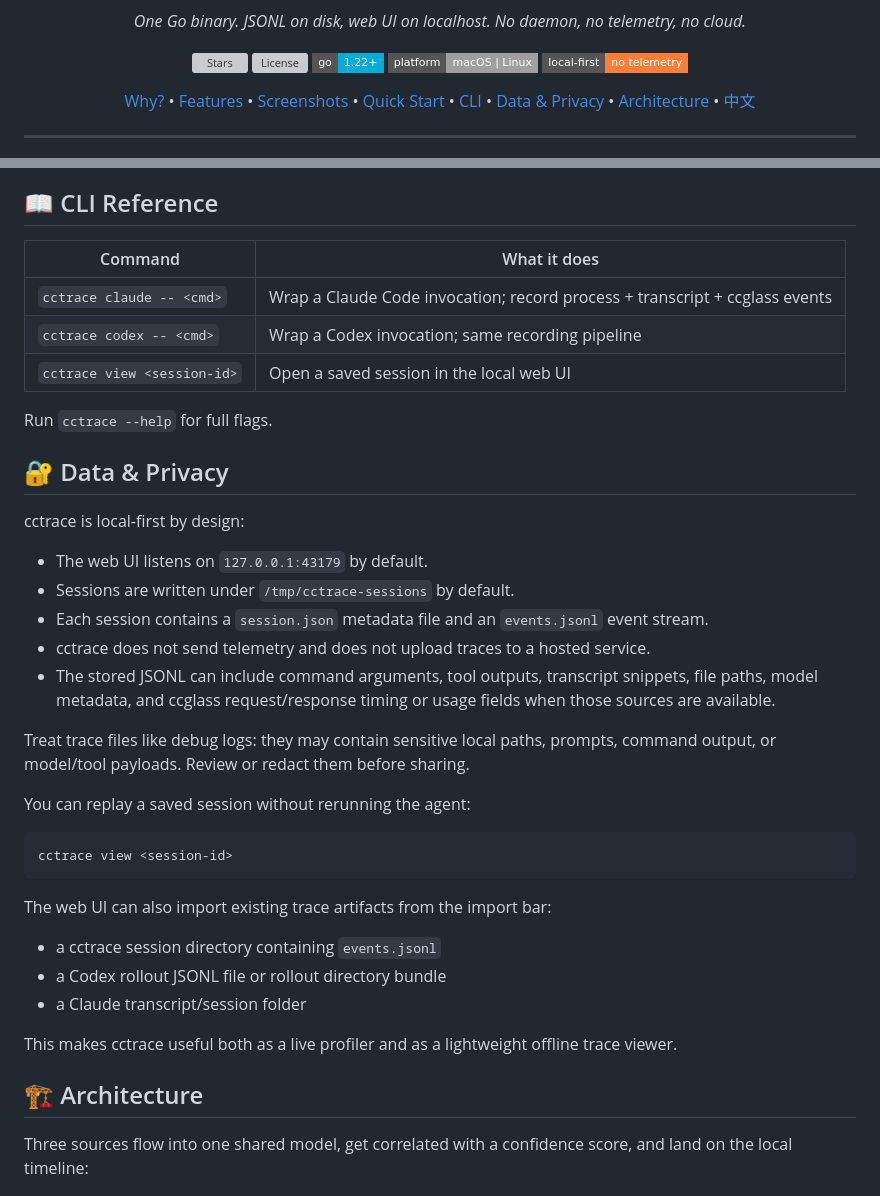
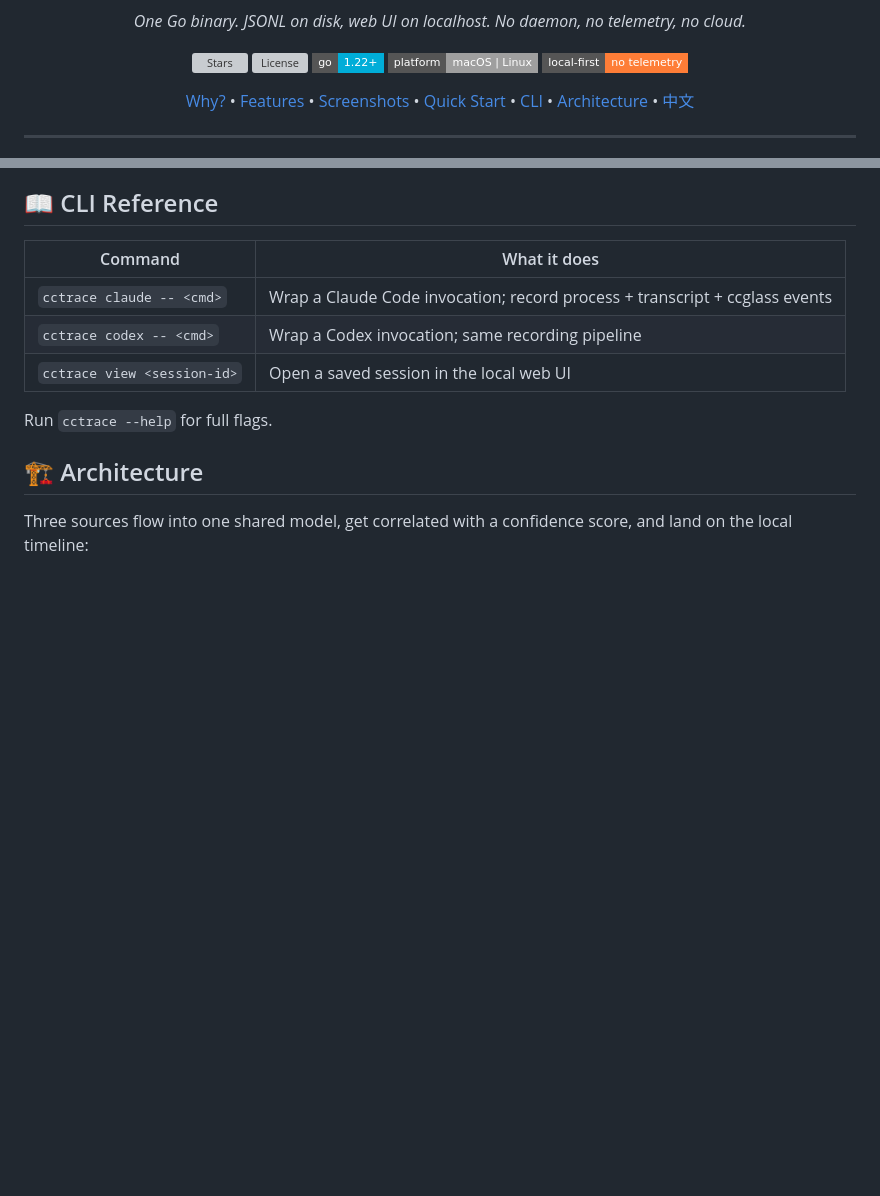
Before and after one commit to androidZzT/cctrace, a Markdown page: README.md, 2 parts joined by grey strips. Rendered like a GitHub page; badges without logos; blank space fills up the shorter version; grey boxes are pictures that could not be loaded.

Commit message:
Revert "docs: document trace data and privacy"
This reverts commit 81d9f6003f1f2c26460d73f65ef8ba3570b7e10f.

````diff
--- a/README.md
+++ b/README.md
@@ -17,7 +17,6 @@
     <a href="#%EF%B8%8F-screenshots">Screenshots</a> &bull;
     <a href="#-quick-start">Quick Start</a> &bull;
     <a href="#-cli-reference">CLI</a> &bull;
-    <a href="#-data--privacy">Data & Privacy</a> &bull;
     <a href="#%EF%B8%8F-architecture">Architecture</a> &bull;
     <a href="README_CN.md">中文</a>
   </p>
@@ -93,32 +92,6 @@ Wrapping an agent prints the local UI URL right away — open it to watch the li
 
 Run `cctrace --help` for full flags.
 
-## 🔐 Data & Privacy
-
-cctrace is local-first by design:
-
-- The web UI listens on `127.0.0.1:43179` by default.
-- Sessions are written under `/tmp/cctrace-sessions` by default.
-- Each session contains a `session.json` metadata file and an `events.jsonl` event stream.
-- cctrace does not send telemetry and does not upload traces to a hosted service.
-- The stored JSONL can include command arguments, tool outputs, transcript snippets, file paths, model metadata, and ccglass request/response timing or usage fields when those sources are available.
-
-Treat trace files like debug logs: they may contain sensitive local paths, prompts, command output, or model/tool payloads. Review or redact them before sharing.
-
-You can replay a saved session without rerunning the agent:
-
-```sh
-cctrace view <session-id>
-```
-
-The web UI can also import existing trace artifacts from the import bar:
-
-- a cctrace session directory containing `events.jsonl`
-- a Codex rollout JSONL file or rollout directory bundle
-- a Claude transcript/session folder
-
-This makes cctrace useful both as a live profiler and as a lightweight offline trace viewer.
-
 ## 🏗️ Architecture
 
 Three sources flow into one shared model, get correlated with a confidence score, and land on the local timeline:
````
Also changed, not shown: README_CN.md (+0 -27 lines).
